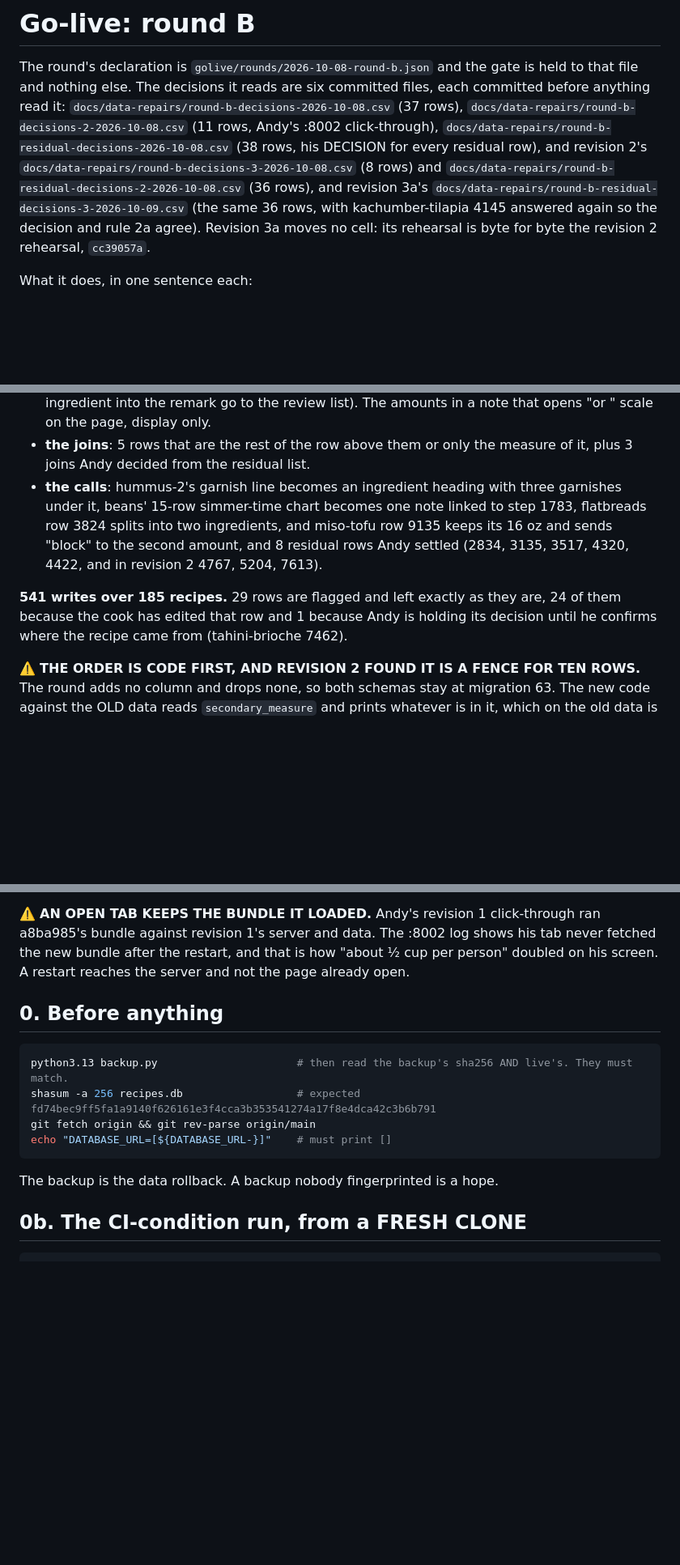
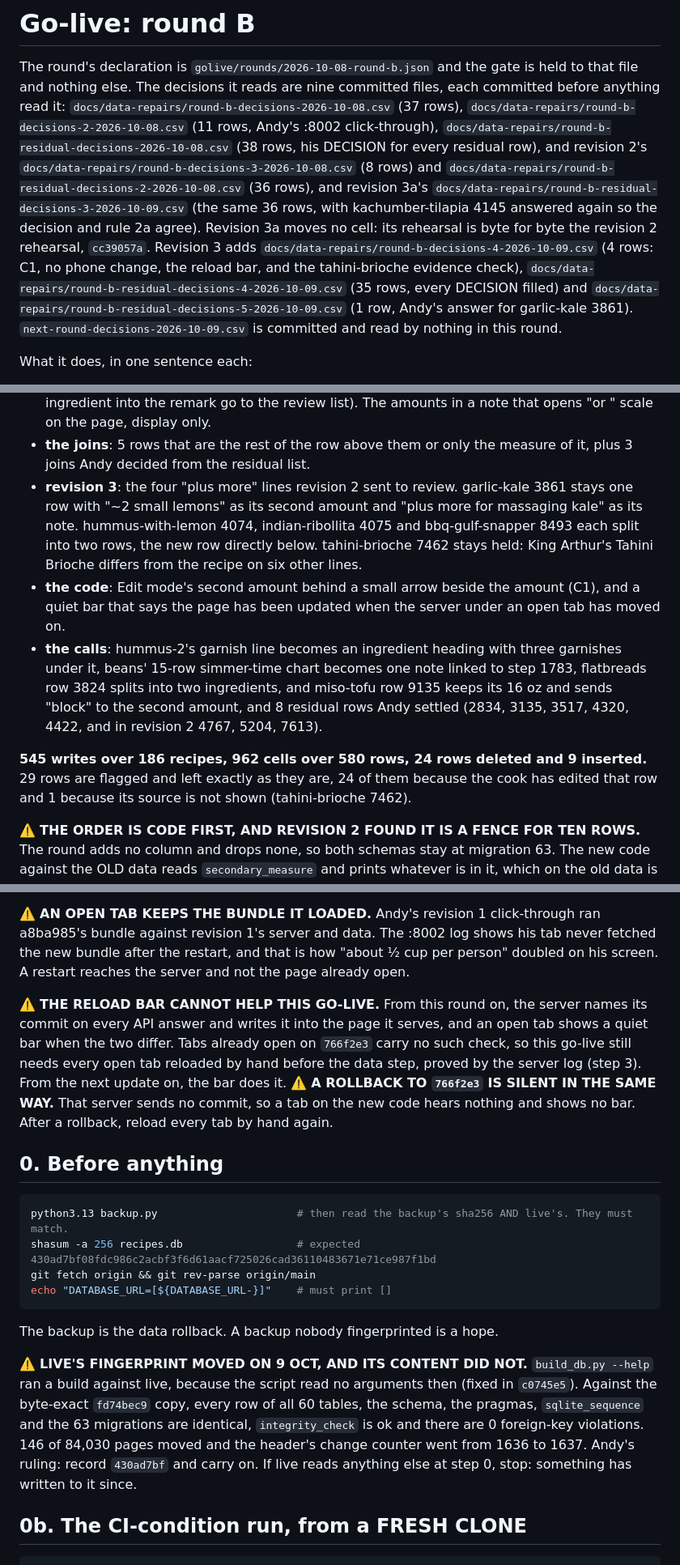
Before and after one commit to abh5227/recipe-app2, a Markdown page: golive/2026-10-08-round-b.md, 3 parts joined by grey strips. Shown at 81% size. Drawn GitHub-style; blank space fills up the shorter version.

````diff
--- a/golive/2026-10-08-round-b.md
+++ b/golive/2026-10-08-round-b.md
@@ -2,7 +2,7 @@
 
 The round's declaration is `golive/rounds/2026-10-08-round-b.json` and the gate is held to that file
 and nothing else. The decisions it reads are
-six committed files, each committed before anything read it:
+nine committed files, each committed before anything read it:
 `docs/data-repairs/round-b-decisions-2026-10-08.csv` (37 rows),
 `docs/data-repairs/round-b-decisions-2-2026-10-08.csv` (11 rows, Andy's :8002 click-through),
 `docs/data-repairs/round-b-residual-decisions-2026-10-08.csv` (38 rows, his DECISION for every
@@ -10,7 +10,12 @@ residual row), and revision 2's `docs/data-repairs/round-b-decisions-3-2026-10-0
 `docs/data-repairs/round-b-residual-decisions-2-2026-10-08.csv` (36 rows), and revision 3a's
 `docs/data-repairs/round-b-residual-decisions-3-2026-10-09.csv` (the same 36 rows, with
 kachumber-tilapia 4145 answered again so the decision and rule 2a agree). Revision 3a moves no
-cell: its rehearsal is byte for byte the revision 2 rehearsal, `cc39057a`.
+cell: its rehearsal is byte for byte the revision 2 rehearsal, `cc39057a`. Revision 3 adds
+`docs/data-repairs/round-b-decisions-4-2026-10-09.csv` (4 rows: C1, no phone change, the reload bar,
+and the tahini-brioche evidence check), `docs/data-repairs/round-b-residual-decisions-4-2026-10-09.csv`
+(35 rows, every DECISION filled) and `docs/data-repairs/round-b-residual-decisions-5-2026-10-09.csv`
+(1 row, Andy's answer for garlic-kale 3861). `next-round-decisions-2026-10-09.csv` is committed and
+read by nothing in this round.
 
 What it does, in one sentence each:
 
@@ -31,15 +36,22 @@ What it does, in one sentence each:
   "or <amount>" scale on the page, display only.
 - **the joins**: 5 rows that are the rest of the row above them or only the measure of it, plus 3
   joins Andy decided from the residual list.
+- **revision 3**: the four "plus more" lines revision 2 sent to review. garlic-kale 3861 stays one
+  row with "~2 small lemons" as its second amount and "plus more for massaging kale" as its note.
+  hummus-with-lemon 4074, indian-ribollita 4075 and bbq-gulf-snapper 8493 each split into two rows,
+  the new row directly below. tahini-brioche 7462 stays held: King Arthur's Tahini Brioche differs
+  from the recipe on six other lines.
+- **the code**: Edit mode's second amount behind a small arrow beside the amount (C1), and a quiet
+  bar that says the page has been updated when the server under an open tab has moved on.
 - **the calls**: hummus-2's garnish line becomes an ingredient heading with three garnishes under
   it, beans' 15-row simmer-time chart becomes one note linked to step 1783, flatbreads row 3824
   splits into two ingredients, and miso-tofu row 9135 keeps its 16 oz and sends "block" to the
   second amount, and 8 residual rows Andy settled (2834, 3135, 3517, 4320, 4422, and in revision 2
   4767, 5204, 7613).
 
-**541 writes over 185 recipes.** 29 rows are flagged and left exactly as they are, 24 of them
-because the cook has edited that row and 1 because Andy is holding its decision until he confirms
-where the recipe came from (tahini-brioche 7462).
+**545 writes over 186 recipes, 962 cells over 580 rows, 24 rows deleted and 9 inserted.** 29 rows
+are flagged and left exactly as they are, 24 of them because the cook has edited that row and 1
+because its source is not shown (tahini-brioche 7462).
 
 ⚠️ **THE ORDER IS CODE FIRST, AND REVISION 2 FOUND IT IS A FENCE FOR TEN ROWS.** The round adds no
 column and drops none, so both schemas stay at migration 63. The new code against the OLD data reads
@@ -58,16 +70,32 @@ against revision 1's server and data. The :8002 log shows his tab never fetched
 the restart, and that is how "about ½ cup per person" doubled on his screen. A restart reaches the
 server and not the page already open.
 
+⚠️ **THE RELOAD BAR CANNOT HELP THIS GO-LIVE.** From this round on, the server names its commit on
+every API answer and writes it into the page it serves, and an open tab shows a quiet bar when the
+two differ. Tabs already open on `766f2e3` carry no such check, so this go-live still needs every open
+tab reloaded by hand before the data step, proved by the server log (step 3). From the next update
+on, the bar does it. ⚠️ **A ROLLBACK TO `766f2e3` IS SILENT IN THE SAME WAY.** That server sends no
+commit, so a tab on the new code hears nothing and shows no bar. After a rollback, reload every tab
+by hand again.
+
 ## 0. Before anything
 
 ```sh
 python3.13 backup.py                      # then read the backup's sha256 AND live's. They must match.
-shasum -a 256 recipes.db                  # expected fd74bec9ff5fa1a9140f626161e3f4cca3b353541274a17f8e4dca42c3b6b791
+shasum -a 256 recipes.db                  # expected 430ad7bf08fdc986c2acbf3f6d61aacf725026cad36110483671e71ce987f1bd
 git fetch origin && git rev-parse origin/main
 echo "DATABASE_URL=[${DATABASE_URL-}]"    # must print []
 ```
 
 The backup is the data rollback. A backup nobody fingerprinted is a hope.
+
+⚠️ **LIVE'S FINGERPRINT MOVED ON 9 OCT, AND ITS CONTENT DID NOT.** `build_db.py --help` ran a build
+against live, because the script read no arguments then (fixed in `c0745e5`). Against the byte-exact
+`fd74bec9` copy, every row of all 60 tables, the schema, the pragmas, `sqlite_sequence` and the 63
+migrations are identical, `integrity_check` is ok and there are 0 foreign-key violations. 146 of
+84,030 pages moved and the header's change counter went from 1636 to 1637. Andy's ruling: record
+`430ad7bf` and carry on. If live reads anything else at step 0, stop: something has written to it
+since.
 
 ## 0b. The CI-condition run, from a FRESH CLONE
 
````
Also changed, not shown: other parts of golive/2026-10-08-round-b.md (+29 -26 lines).
